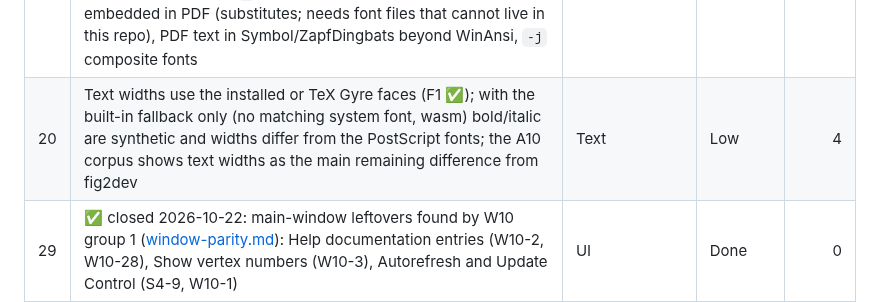
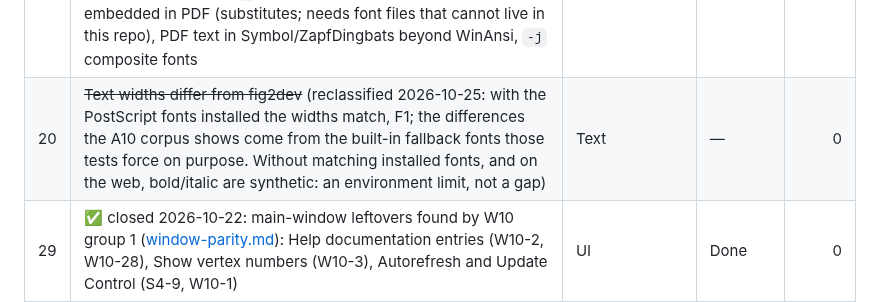
Before and after one commit to FabianHassler/rustfig, a Markdown page: docs/gaps.md, the part around the change. Drawn GitHub-style.

```diff
--- a/docs/gaps.md
+++ b/docs/gaps.md
@@ -27,7 +27,7 @@
 | 27 | ✅ closed 2026-10-18: text bytes as C (`Text::raw`, `Comment::raw`; drivers write the input bytes). `-E` charsets beyond UTF-8/ISO-8859-1/-2 convert through `encoding_rs` (audit pass 27, 2026-10-18; no CP437/CP850, stderr messages with raw bytes and tk/pstricks picture names are Unicode) | Export | Low | 2 |
 | 24 | fig2dev port hardening: the audit's partial and missing functions outside the unported drivers (options and messages, text bytes, depth order, FMA in bounds, EPS/PDF fonts and Unicode, SVG text, `readpics`, JPEG passthrough; B11) | Export | Medium | 66 |
 | 28 | ✅ 2026-10-18 (audit pass 15): non-Latin-1 text in EPS/PS goes through fig2dev's Xfig-UTF8-H CMap and `composefont` fonts, in PDF through Type 3 fonts from RustFig's glyph outlines with a ToUnicode map (was `?`). Left: the 35 PostScript fonts are not embedded in PDF (substitutes; needs font files that cannot live in this repo), PDF text in Symbol/ZapfDingbats beyond WinAnsi, `-j` composite fonts | Export | Low | 12 |
-| 20 | Text widths use the installed or TeX Gyre faces (F1 ✅); with the built-in fallback only (no matching system font, wasm) bold/italic are synthetic and widths differ from the PostScript fonts; the A10 corpus shows text widths as the main remaining difference from fig2dev | Text | Low | 4 |
+| 20 | ~~Text widths differ from fig2dev~~ (reclassified 2026-10-25: with the PostScript fonts installed the widths match, F1; the differences the A10 corpus shows come from the built-in fallback fonts those tests force on purpose. Without matching installed fonts, and on the web, bold/italic are synthetic: an environment limit, not a gap) | Text | — | 0 |
 | 29 | ✅ closed 2026-10-22: main-window leftovers found by W10 group 1 ([window-parity.md](window-parity.md)): Help documentation entries (W10-2, W10-28), Show vertex numbers (W10-3), Autorefresh and Update Control (S4-9, W10-1) | UI | Done | 0 |
 | 30 | File-window leftovers found by W10 group 2 ([window-parity.md](window-parity.md)): Export panel options (W10-4), Open of a missing name (W10-8), `.bak` (W10-9), export preview (W10-10), remembered options (W10-11), background export (W10-13), saved versions (W10-14) and the Print panel (B5) are done; still open: the in-app Open/Merge panel with Figure Offset field, preview and comments (W10-6, W10-12), New xfig button (no task, low value) | UI | Low | 8 |
 | 31 | ✅ closed 2026-10-22: edit-panel leftovers found by W10 group 3 ([window-parity.md](window-parity.md)): the picture panel W10-16/W10-20, the compound panel W10-15, the live panel with Done as one undo step W10-17/W10-18, the point table W10-19 and the pictorial menus W10-21 are done; the position rows, arrow rows, text flags, arc type, figure comments and Cancel-restores were fixed in the same pass | UI | Medium | 0 |
```
Also changed, not shown: docs/target-app-parity.md (+1 -1 lines).
